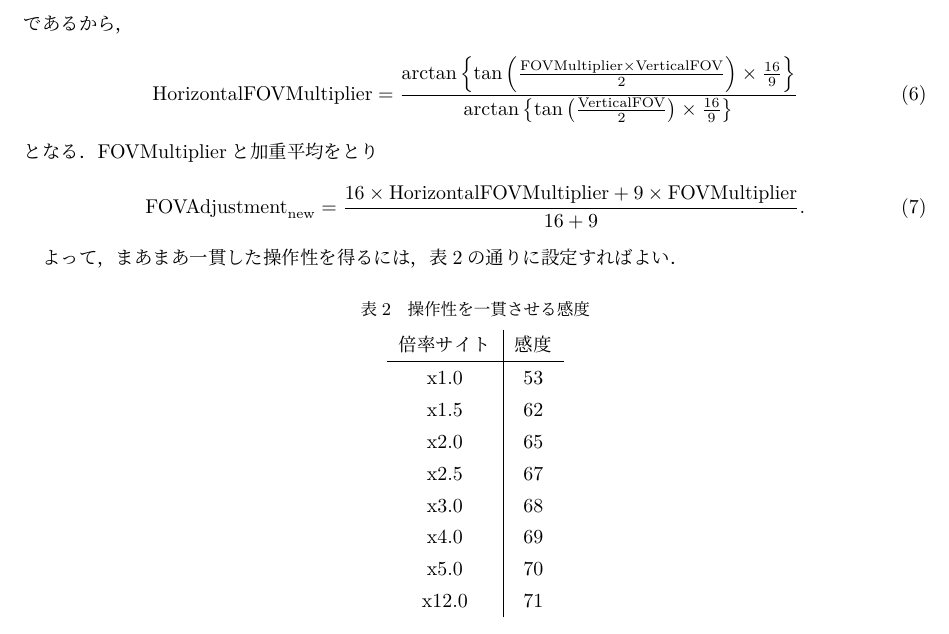
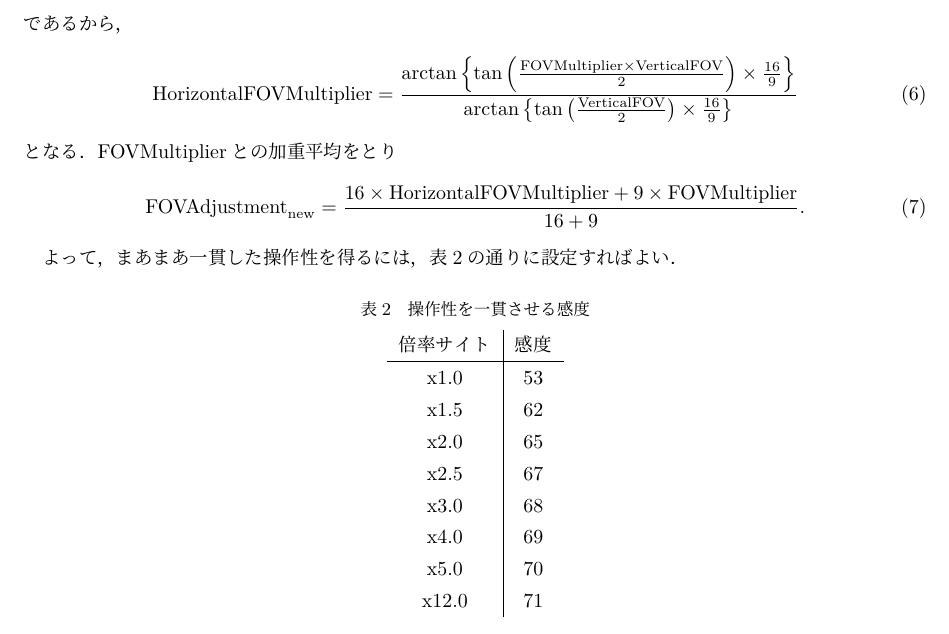
Before and after one commit to shamofu/FPS-Sensitivity, a LaTeX document (doc/r6s.tex): part of page 3 of 3, cut so that both start at the same text. Compiled offline with upLaTeX and dvipdfmx.

Commit message:
Minor fix

```diff
--- a/doc/r6s.tex
+++ b/doc/r6s.tex
@@ -117,7 +117,7 @@ Apex Legendsでは水平視野角を採用しており，ゲームによって
   \mathrm{HorizontalFOVMultiplier} = \frac{\arctan \left\{\tan \left(\frac{\mathrm{FOVMultiplier} \times \mathrm{VerticalFOV}}{2}\right) \times \frac{16}{9}\right\}}{\arctan \left\{\tan \left(\frac{\mathrm{VerticalFOV}}{2}\right) \times \frac{16}{9}\right\}}
 \end{align}
 となる．
-\(\mathrm{FOVMultiplier}\)と加重平均をとり
+\(\mathrm{FOVMultiplier}\)との加重平均をとり
 \begin{align}
   \mathrm{FOVAdjustment}_{\mathrm{new}} = \frac{16 \times \mathrm{HorizontalFOVMultiplier} + 9 \times \mathrm{FOVMultiplier}}{16 + 9}.
 \end{align}
```
